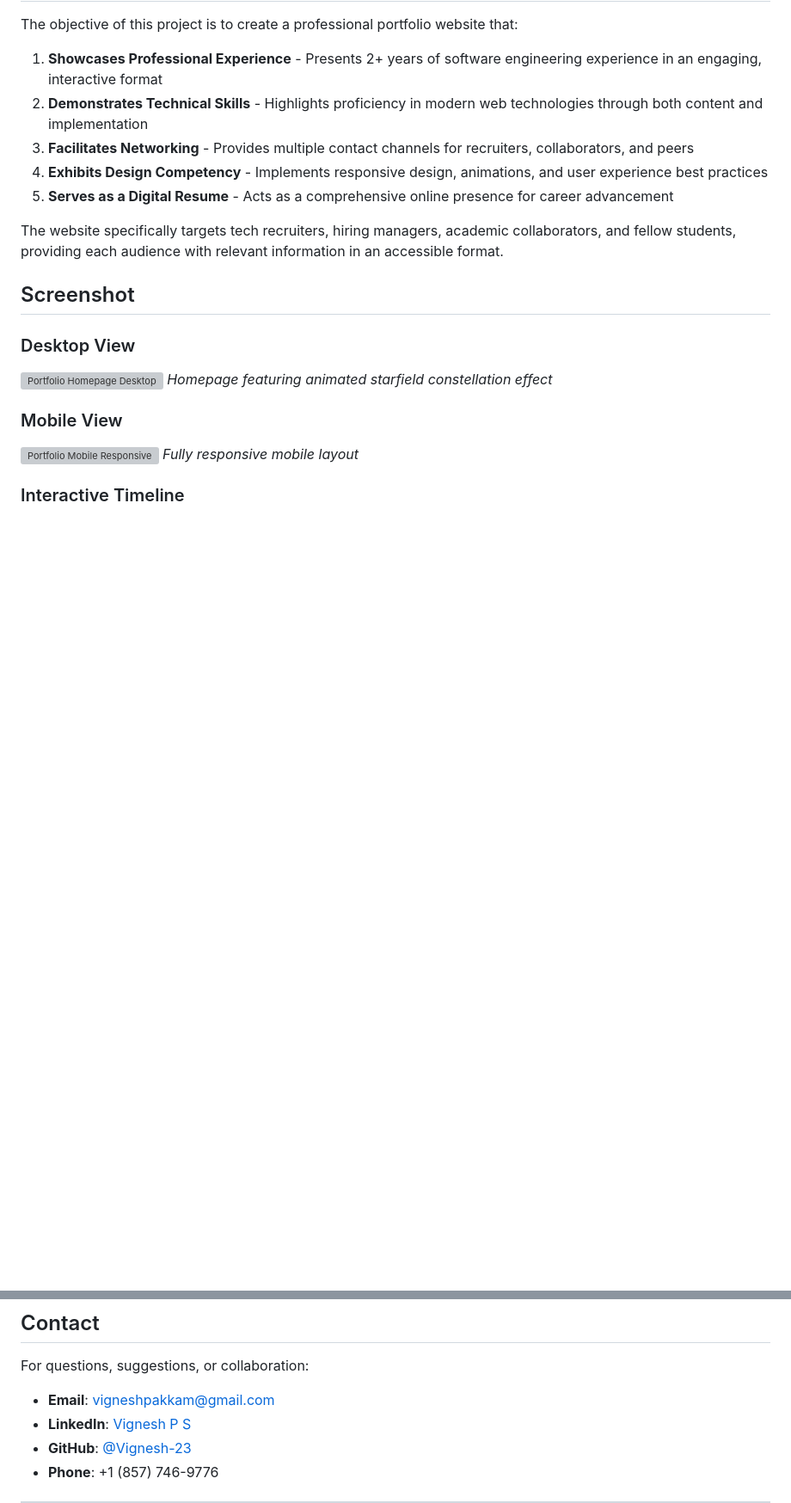
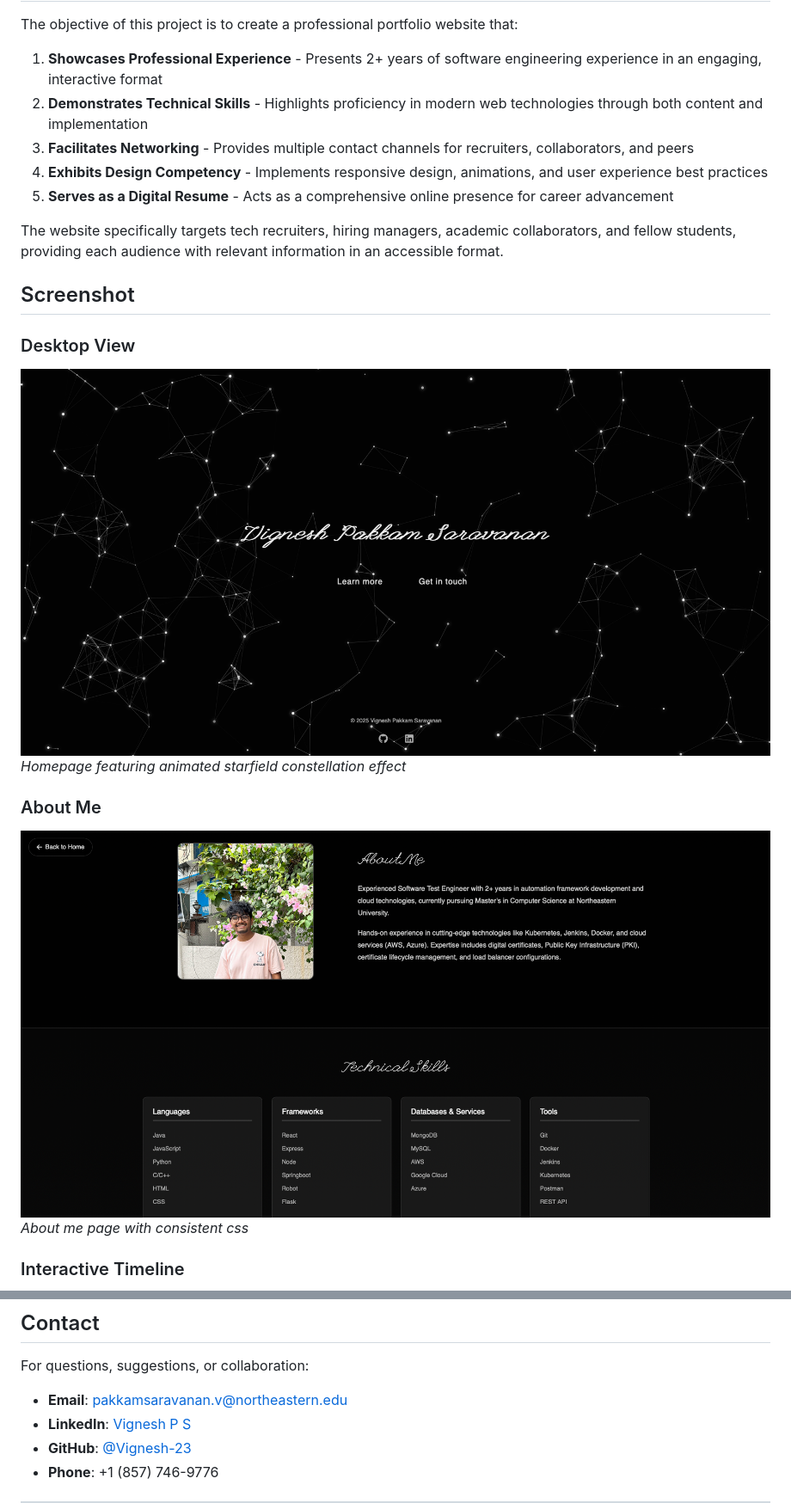
Before and after one commit to Vignesh-23/web-portfolio, a Markdown page: README.md, 2 parts joined by grey strips. Shown: that part at 86% size. GitHub-like rendering; pictures changed too: assets/images/Homepage.png (added), assets/images/about.png (added); blank space fills up the shorter version; grey boxes are pictures that could not be loaded.

```diff
--- a/README.md
+++ b/README.md
@@ -32,11 +32,12 @@ The website specifically targets tech recruiters, hiring managers, academic coll
 ## Screenshot
 
 ### Desktop View
-![Portfolio Homepage Desktop](https://via.placeholder.com/1200x600/020202/FFFFFF?text=Portfolio+Homepage+-+Desktop+View)
+![Portfolio Homepage](./assets/images/Homepage.png)
 *Homepage featuring animated starfield constellation effect*
 
-### Mobile View
-![Portfolio Mobile Responsive](https://via.placeholder.com/400x800/020202/FFFFFF?text=Portfolio+-+Mobile+View)
-*Fully responsive mobile layout*
+### About Me
+![About me page](./assets/images/about.png)
+*About me page with consistent css*
+
 
 ### Interactive Timeline
@@ -231,7 +161,7 @@ This project is licensed under the MIT License - see the [LICENSE](LICENSE) file
 
 For questions, suggestions, or collaboration:
 
-- **Email**: vigneshpakkam@gmail.com
+- **Email**: pakkamsaravanan.v@northeastern.edu
 - **LinkedIn**: [Vignesh P S](https://www.linkedin.com/in/vignesh-p-s-3b59b91ba/)
 - **GitHub**: [@Vignesh-23](https://github.com/Vignesh-23)
 - **Phone**: +1 (857) 746-9776
```
Also changed, not shown: other parts of README.md (+26 -97 lines), assets/images/contact.png (added), assets/images/thumbnail5610.png (added), assets/images/timeline.png (added).
